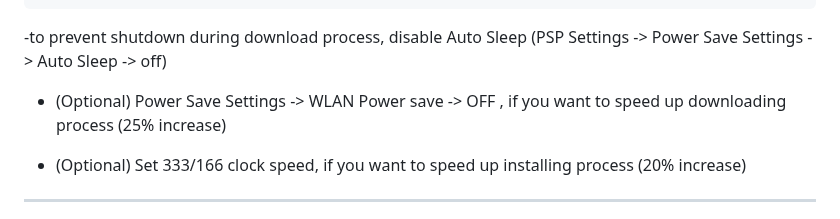
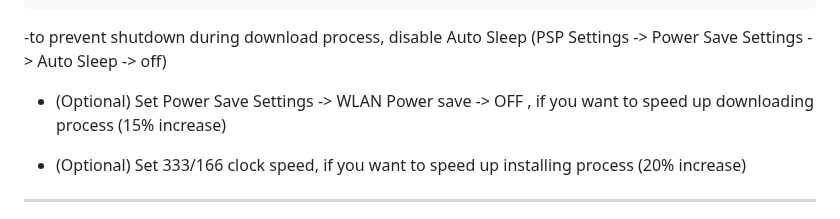
Before and after one commit to GorGylka/FREESTOR, a Markdown page: README.md, the part around the change. GitHub-like rendering; folded sections open.

```diff
--- a/README.md
+++ b/README.md
@@ -61,7 +61,7 @@ ___________________________
 
 -to prevent shutdown during download process, disable Auto Sleep (PSP Settings -> Power Save Settings -> Auto Sleep -> off)
 
-- (Optional) Power Save Settings -> WLAN Power save -> OFF , if you want to speed up downloading process (25% increase)
+- (Optional) Set Power Save Settings -> WLAN Power save -> OFF , if you want to speed up downloading process (15% increase)
 
 - (Optional) Set 333/166 clock speed, if you want to speed up installing process (20% increase)
 ___________________________
```
